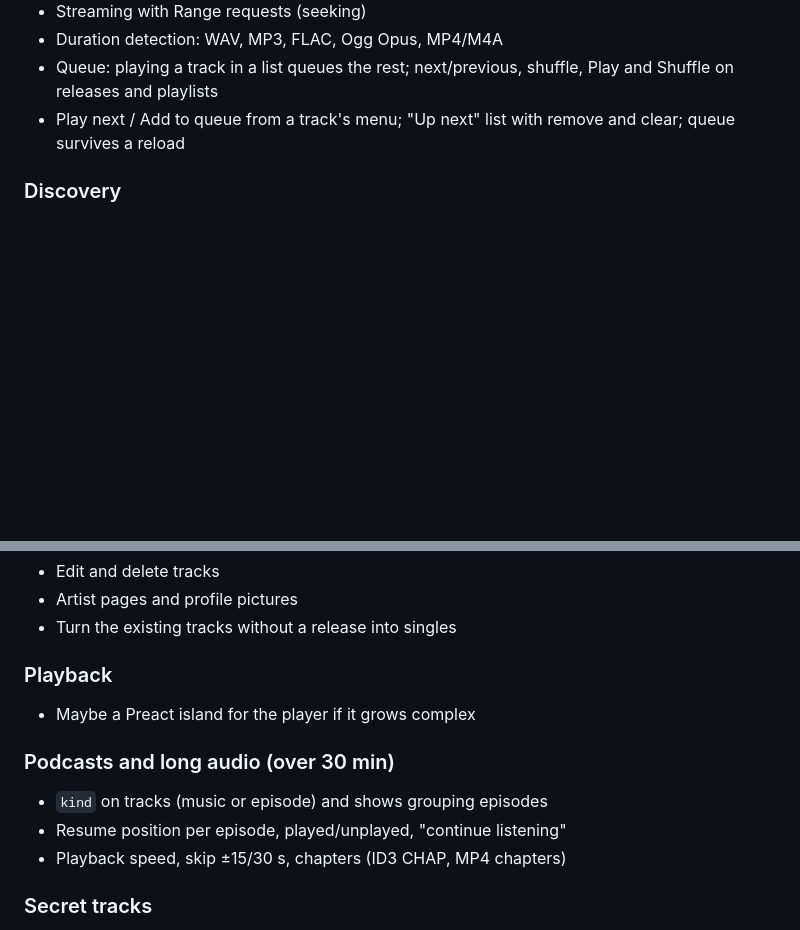
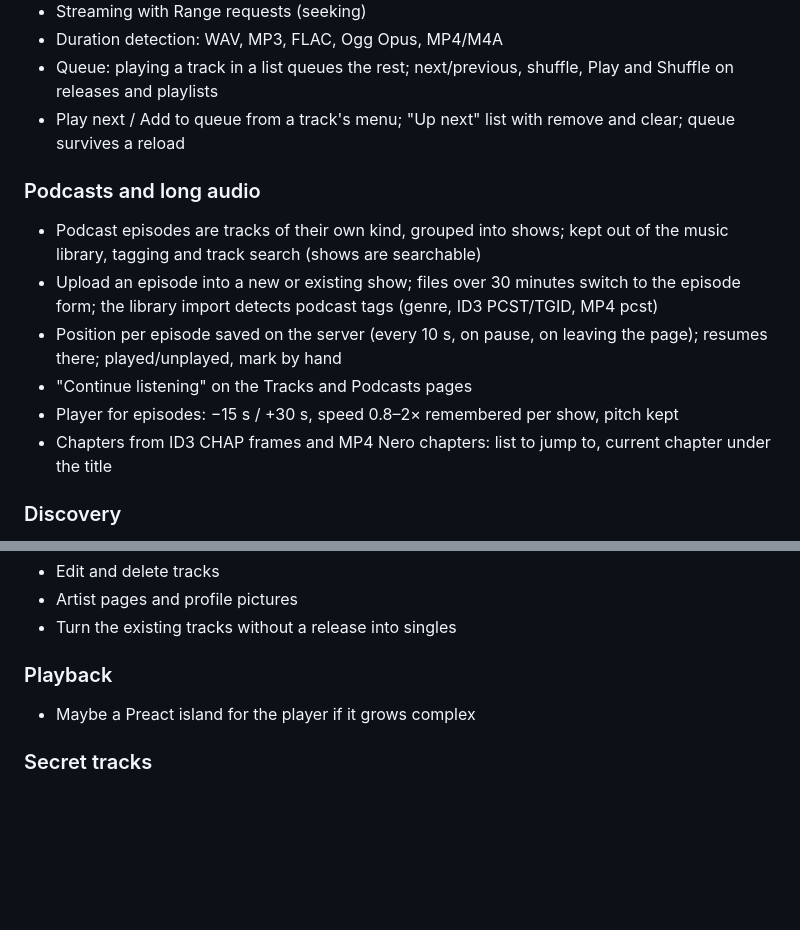
Before and after one commit to AnanasekE/audioloader, a Markdown page: FEATURES.md, 2 parts joined by grey strips. Drawn GitHub-style; blank space fills up the shorter version.

Commit message:
Update feature list for podcasts

```diff
--- a/FEATURES.md
+++ b/FEATURES.md
@@ -73,6 +73,15 @@
 - Queue: playing a track in a list queues the rest; next/previous, shuffle, Play and Shuffle on releases and playlists
 - Play next / Add to queue from a track's menu; "Up next" list with remove and clear; queue survives a reload
 
+### Podcasts and long audio
+
+- Podcast episodes are tracks of their own kind, grouped into shows; kept out of the music library, tagging and track search (shows are searchable)
+- Upload an episode into a new or existing show; files over 30 minutes switch to the episode form; the library import detects podcast tags (genre, ID3 PCST/TGID, MP4 pcst)
+- Position per episode saved on the server (every 10 s, on pause, on leaving the page); resumes there; played/unplayed, mark by hand
+- "Continue listening" on the Tracks and Podcasts pages
+- Player for episodes: −15 s / +30 s, speed 0.8–2× remembered per show, pitch kept
+- Chapters from ID3 CHAP frames and MP4 Nero chapters: list to jump to, current chapter under the title
+
 ### Discovery
 
 - Search (SQLite FTS5) over tracks, releases and artists: accents ignored, results while typing
@@ -98,12 +107,6 @@
 
 - Maybe a Preact island for the player if it grows complex
 
-### Podcasts and long audio (over 30 min)
-
-- `kind` on tracks (music or episode) and shows grouping episodes
-- Resume position per episode, played/unplayed, "continue listening"
-- Playback speed, skip ±15/30 s, chapters (ID3 CHAP, MP4 chapters)
-
 ### Secret tracks
 
 - `secret` flag, unlocked through a second/secret UI
```
